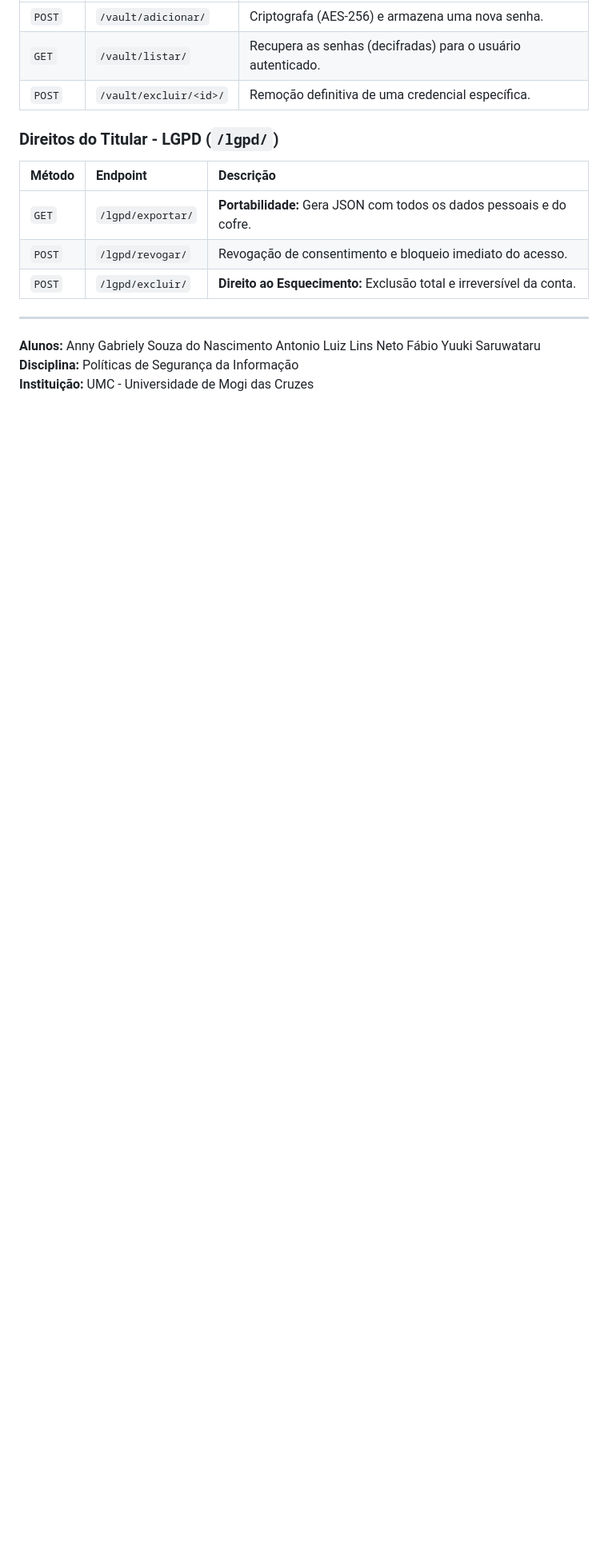
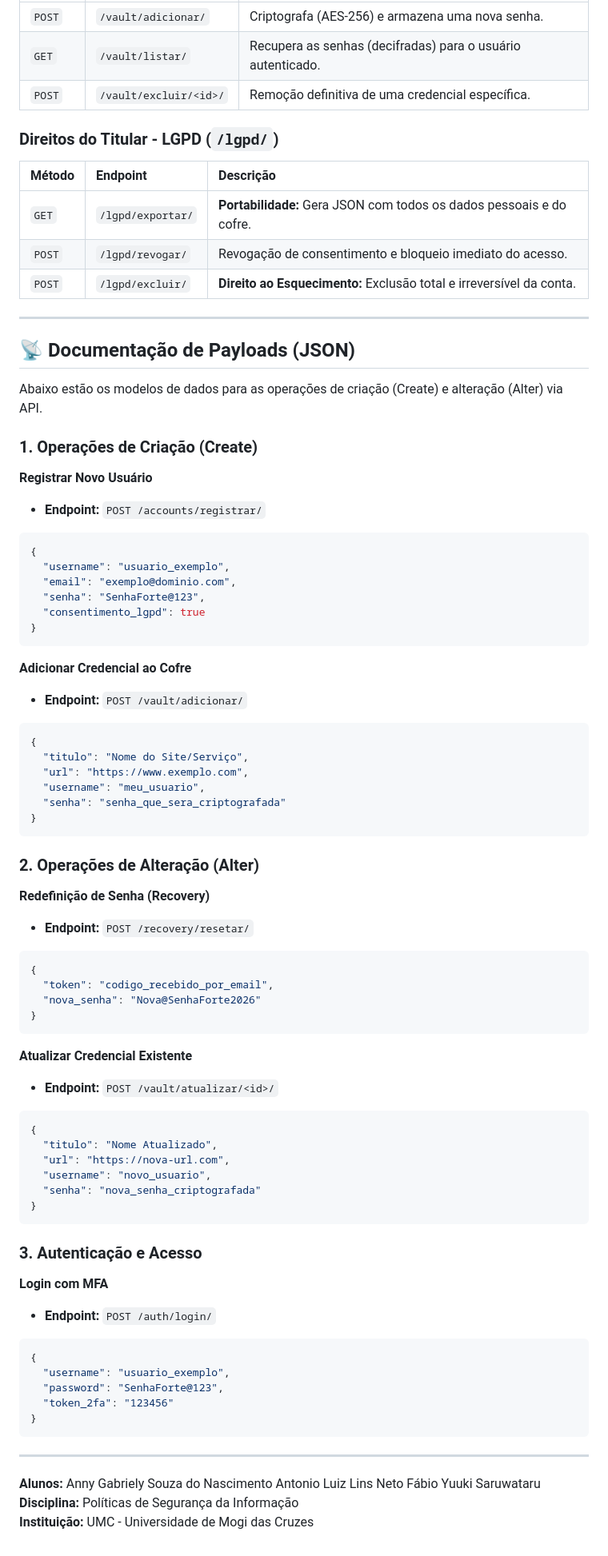
Before and after one commit to coragi-py/psi-gsencript, a Markdown page: README.md, the part around one of its changes. Shown at 80% size. Drawn GitHub-style; blank space fills up the shorter version.

Commit message:
Revise README for environment setup and API details
Updated environment variable instructions and added API payload documentation.

````diff
--- a/README.md
+++ b/README.md
@@ -87,6 +92,71 @@ Este projeto materializa as seguintes políticas de segurança:
 | `POST` | `/lgpd/excluir/` | **Direito ao Esquecimento:** Exclusão total e irreversível da conta. |
 
 ---
+
+## 📡 Documentação de Payloads (JSON)
+
+Abaixo estão os modelos de dados para as operações de criação (Create) e alteração (Alter) via API.
+
+### 1. Operações de Criação (Create)
+
+**Registrar Novo Usuário**
+* **Endpoint:** `POST /accounts/registrar/`
+```json
+{
+  "username": "usuario_exemplo",
+  "email": "exemplo@dominio.com",
+  "senha": "SenhaForte@123",
+  "consentimento_lgpd": true
+}
+```
+
+**Adicionar Credencial ao Cofre**
+* **Endpoint:** `POST /vault/adicionar/`
+```json
+{
+  "titulo": "Nome do Site/Serviço",
+  "url": "https://www.exemplo.com",
+  "username": "meu_usuario",
+  "senha": "senha_que_sera_criptografada"
+}
+```
+
+### 2. Operações de Alteração (Alter)
+
+**Redefinição de Senha (Recovery)**
+* **Endpoint:** `POST /recovery/resetar/`
+```json
+{
+  "token": "codigo_recebido_por_email",
+  "nova_senha": "Nova@SenhaForte2026"
+}
+```
+
+**Atualizar Credencial Existente**
+* **Endpoint:** `POST /vault/atualizar/<id>/`
+```json
+{
+  "titulo": "Nome Atualizado",
+  "url": "https://nova-url.com",
+  "username": "novo_usuario",
+  "senha": "nova_senha_criptografada"
+}
+```
+
+### 3. Autenticação e Acesso
+
+**Login com MFA**
+* **Endpoint:** `POST /auth/login/`
+```json
+{
+  "username": "usuario_exemplo",
+  "password": "SenhaForte@123",
+  "token_2fa": "123456"
+}
+```
+
+---
+
 **Alunos:**
   Anny Gabriely Souza do Nascimento
   Antonio Luiz Lins Neto
````
Also changed, not shown: other parts of README.md (+6 -1 lines).
